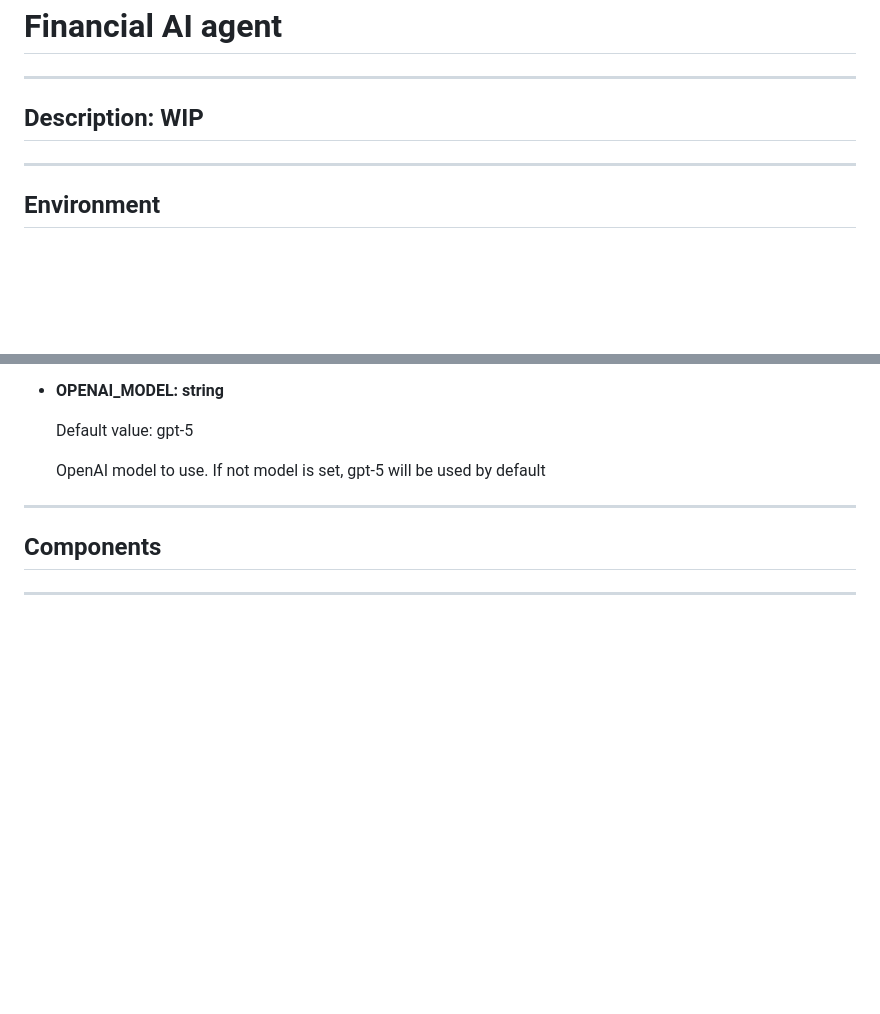
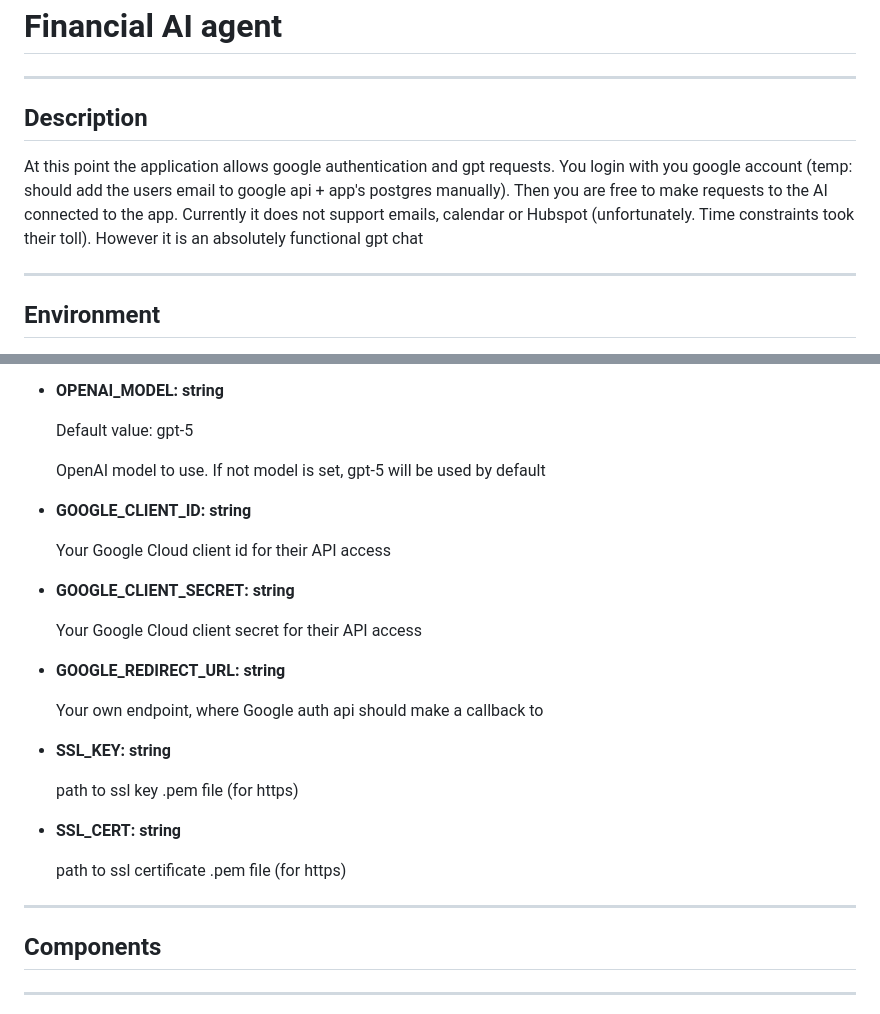
Before and after one commit to MrdVandolf/jumpapp-financial-ai, a Markdown page: README.md, 2 parts joined by grey strips. Rendered like a GitHub page; blank space fills up the shorter version.

Commit message:
[*] readme

```diff
--- a/README.md
+++ b/README.md
@@ -3,7 +3,8 @@
 
 <h1>Financial AI agent</h1>
 <hr>
-<h2>Description: WIP</h2>
+<h2>Description</h2>
+<p>At this point the application allows google authentication and gpt requests. You login with you google account (temp: should add the users email to google api + app's postgres manually). Then you are free to make requests to the AI connected to the app. Currently it does not support emails, calendar or Hubspot (unfortunately. Time constraints took their toll). However it is an absolutely functional gpt chat</p>
 <hr>
 <h2>Environment</h2>
 
@@ -57,6 +58,26 @@
 <p><strong>OPENAI_MODEL: string</strong></p>
 <p>Default value: gpt-5</p>
 <p>OpenAI model to use. If not model is set, gpt-5 will be used by default</p>
+</li>
+<li>
+<p><strong>GOOGLE_CLIENT_ID: string</strong></p>
+<p>Your Google Cloud client id for their API access</p>
+</li>
+<li>
+<p><strong>GOOGLE_CLIENT_SECRET: string</strong></p>
+<p>Your Google Cloud client secret for their API access</p>
+</li>
+<li>
+<p><strong>GOOGLE_REDIRECT_URL: string</strong></p>
+<p>Your own endpoint, where Google auth api should make a callback to</p>
+</li>
+<li>
+<p><strong>SSL_KEY: string</strong></p>
+<p>path to ssl key .pem file (for https)</p>
+</li>
+<li>
+<p><strong>SSL_CERT: string</strong></p>
+<p>path to ssl certificate .pem file (for https)</p>
 </li>
 </ul>
 
```
